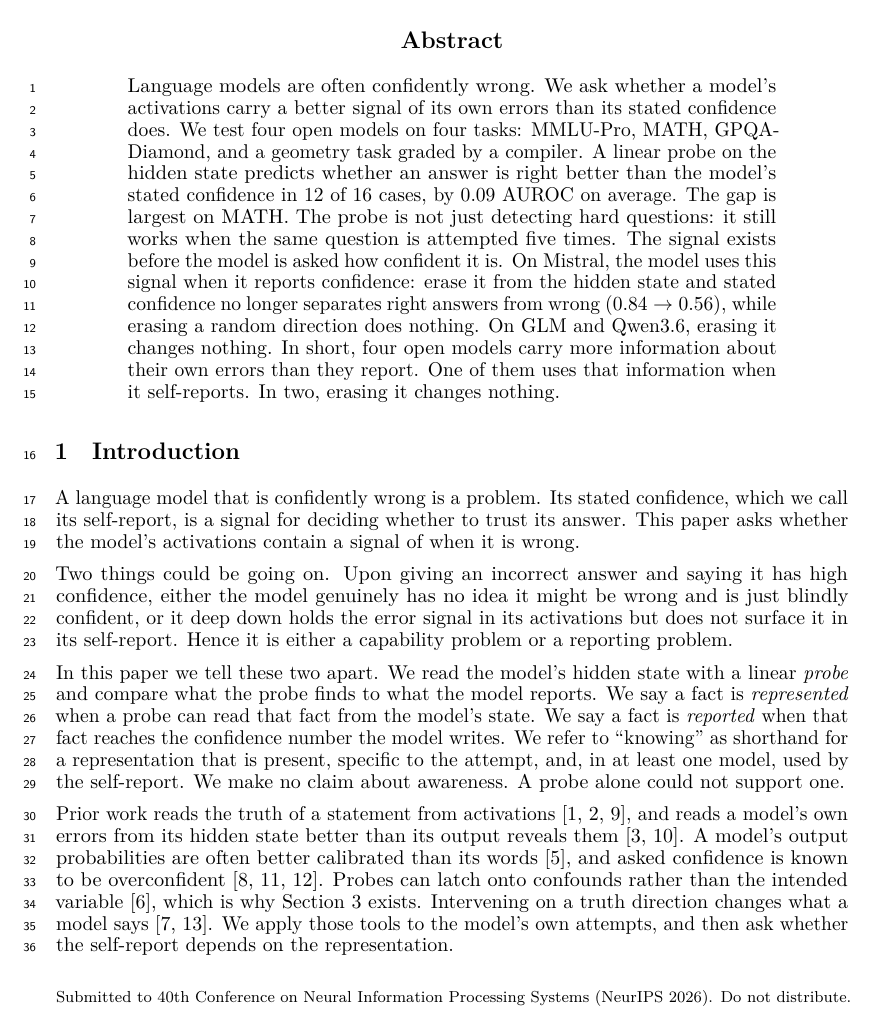
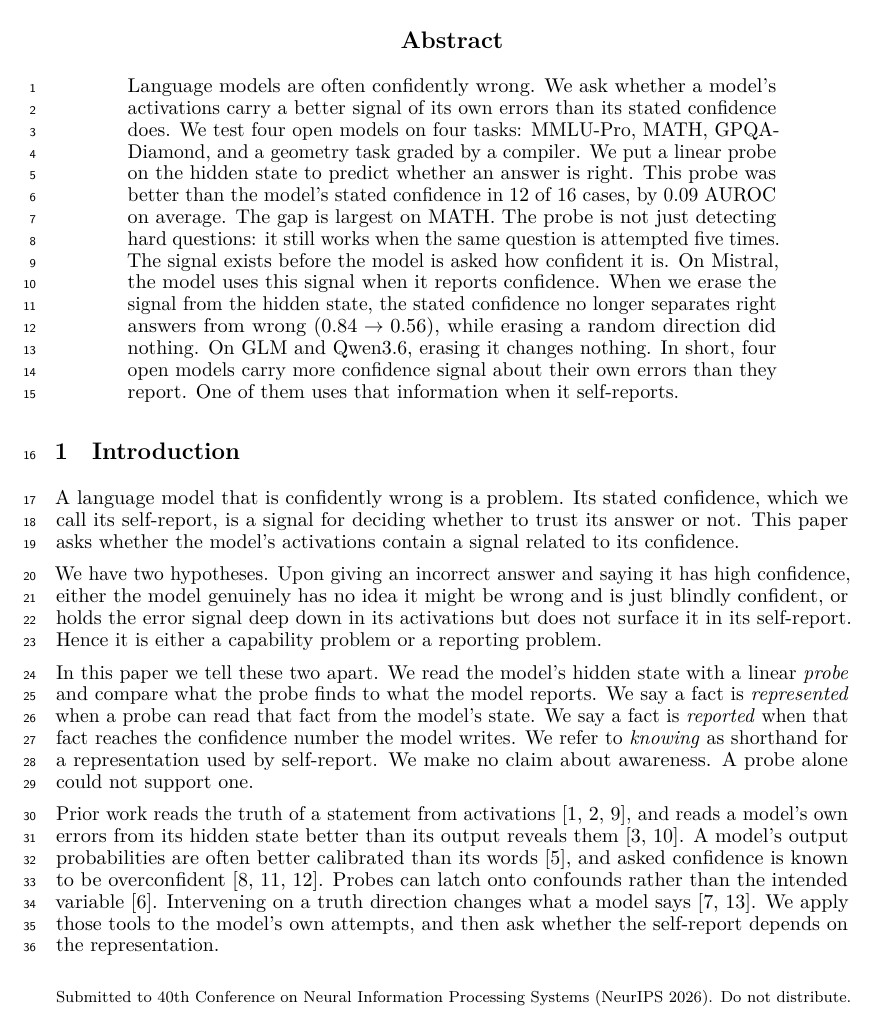
Before and after one commit to RenaissancePhilanthropy/geometry-diagram-generator, a LaTeX paper (paper/workshop_readable.tex): part of page 1 of 8, cut so that both start at the same text. Compiled offline with LuaLaTeX.

Commit message:
paper: abstract and intro edits from Mei applied to the tex
Co-Authored-By: Claude Fable 5.1 <noreply@anthropic.com>

```diff
--- a/paper/workshop_readable.tex
+++ b/paper/workshop_readable.tex
@@ -30,39 +30,40 @@
 Language models are often confidently wrong.
 We ask whether a model's activations carry a better signal of its own errors than its stated confidence does.
 We test four open models on four tasks: MMLU-Pro, MATH, GPQA-Diamond, and a geometry task graded by a compiler.
-A linear probe on the hidden state predicts whether an answer is right better than the model's stated confidence in 12 of 16 cases, by 0.09 AUROC on average.
+We put a linear probe on the hidden state to predict whether an answer is right.
+This probe was better than the model's stated confidence in 12 of 16 cases, by 0.09 AUROC on average.
 The gap is largest on MATH.
 The probe is not just detecting hard questions: it still works when the same question is attempted five times.
 The signal exists before the model is asked how confident it is.
-On Mistral, the model uses this signal when it reports confidence: erase it from the hidden state and stated confidence no longer separates right answers from wrong ($0.84 \to 0.56$), while erasing a random direction does nothing.
+On Mistral, the model uses this signal when it reports confidence.
+When we erase the signal from the hidden state, the stated confidence no longer separates right answers from wrong ($0.84 \to 0.56$), while erasing a random direction did nothing.
 On GLM and Qwen3.6, erasing it changes nothing.
-In short, four open models carry more information about their own errors than they report.
+In short, four open models carry more confidence signal about their own errors than they report.
 One of them uses that information when it self-reports.
-In two, erasing it changes nothing.
 \end{abstract}
 
 \section{Introduction}
 \label{sec:intro}
 
 A language model that is confidently wrong is a problem.
-Its stated confidence, which we call its self-report, is a signal for deciding whether to trust its answer.
-This paper asks whether the model's activations contain a signal of when it is wrong.
+Its stated confidence, which we call its self-report, is a signal for deciding whether to trust its answer or not.
+This paper asks whether the model's activations contain a signal related to its confidence.
 
-Two things could be going on.
-Upon giving an incorrect answer and saying it has high confidence, either the model genuinely has no idea it might be wrong and is just blindly confident, or it deep down holds the error signal in its activations but does not surface it in its self-report.
+We have two hypotheses.
+Upon giving an incorrect answer and saying it has high confidence, either the model genuinely has no idea it might be wrong and is just blindly confident, or holds the error signal deep down in its activations but does not surface it in its self-report.
 Hence it is either a capability problem or a reporting problem.
 
 In this paper we tell these two apart.
 We read the model's hidden state with a linear \emph{probe} and compare what the probe finds to what the model reports.
 We say a fact is \emph{represented} when a probe can read that fact from the model's state.
 We say a fact is \emph{reported} when that fact reaches the confidence number the model writes.
-We refer to ``knowing'' as shorthand for a representation that is present, specific to the attempt, and, in at least one model, used by the self-report.
+We refer to \emph{knowing} as shorthand for a representation used by self-report.
 We make no claim about awareness.
 A probe alone could not support one.
 
 Prior work reads the truth of a statement from activations~\citep{azaria2023internal, burns2023discovering, marks2024geometry}, and reads a model's own errors from its hidden state better than its output reveals them~\citep{orgad2025llms, chwang2024androids}.
 A model's output probabilities are often better calibrated than its words~\citep{kadavath2022language}, and asked confidence is known to be overconfident~\citep{lin2022teaching, tian2023just, xiong2024can}.
-Probes can latch onto confounds rather than the intended variable~\citep{levinstein2024still}, which is why \cref{sec:what} exists.
+Probes can latch onto confounds rather than the intended variable~\citep{levinstein2024still}.
 Intervening on a truth direction changes what a model says~\citep{li2023iti, zou2023representation}.
 We apply those tools to the model's own attempts, and then ask whether the self-report depends on the representation.
 
```
Also changed, not shown: paper/PAPER_DRAFT.md (+5 -5 lines), paper/workshop_readable.pdf.
